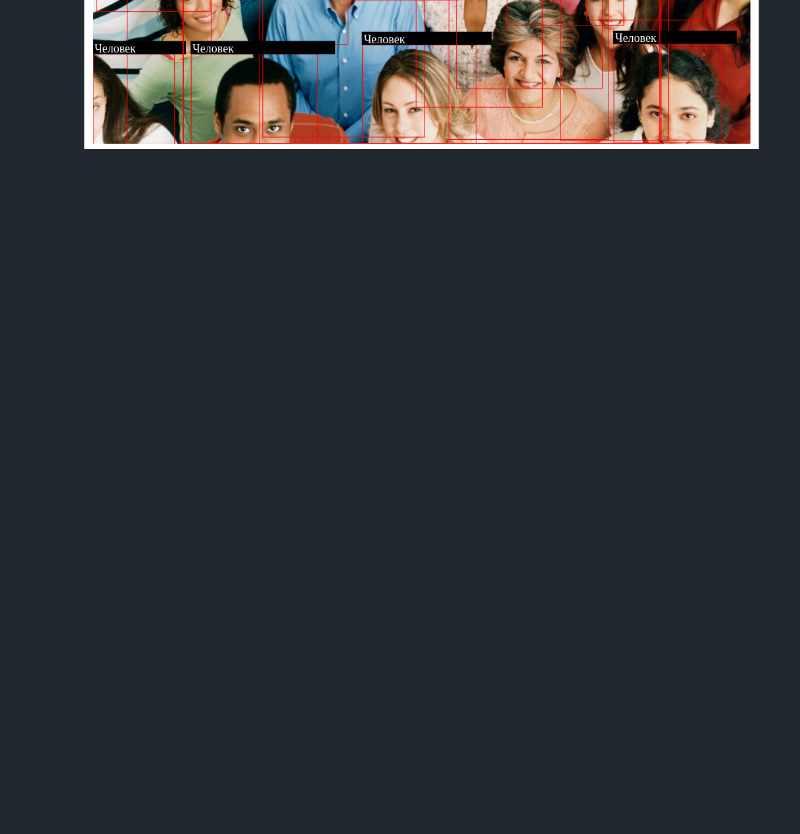
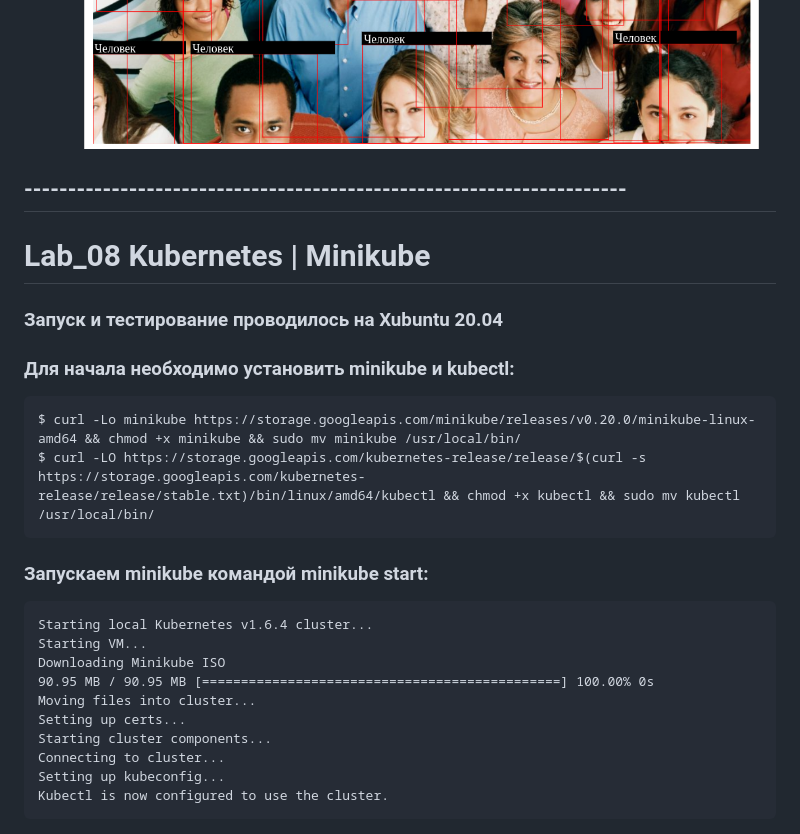
Before and after one commit to AcoaAera/Laboratory_work, a Markdown page: README.md, the part around the change printed below. Rendered like a GitHub page; blank space fills up the shorter version.

Commit message:
Эксперименты с Kubernetes
Управление контейнером при помощи minikube и kubectl

```diff
--- a/README.md
+++ b/README.md
@@ -306,3 +306,27 @@
 ![](/Lab_07_Vision/images/1.png)
 ![](/Lab_07_Vision/images/2.png)
 ![](/Lab_07_Vision/images/3.png)
+
+## ---------------------------------------------------------------------
+
+# Lab_08 Kubernetes | Minikube
+
+### Запуск и тестирование проводилось на Xubuntu 20.04
+
+### Для начала необходимо установить minikube и kubectl:
+    $ curl -Lo minikube https://storage.googleapis.com/minikube/releases/v0.20.0/minikube-linux-amd64 && chmod +x minikube && sudo mv minikube /usr/local/bin/
+    $ curl -LO https://storage.googleapis.com/kubernetes-release/release/$(curl -s https://storage.googleapis.com/kubernetes-release/release/stable.txt)/bin/linux/amd64/kubectl && chmod +x kubectl && sudo mv kubectl /usr/local/bin/
+
+### Запускаем minikube командой minikube start:
+
+    Starting local Kubernetes v1.6.4 cluster...
+    Starting VM...
+    Downloading Minikube ISO
+    90.95 MB / 90.95 MB [==============================================] 100.00% 0s
+    Moving files into cluster...
+    Setting up certs...
+    Starting cluster components...
+    Connecting to cluster...
+    Setting up kubeconfig...
+    Kubectl is now configured to use the cluster.
+
```
Also changed, not shown: other parts of README.md (+19 -0 lines), Lab_08_Minikube/images/1.png (added), Lab_08_Minikube/images/2.png (added), 2 other files.
